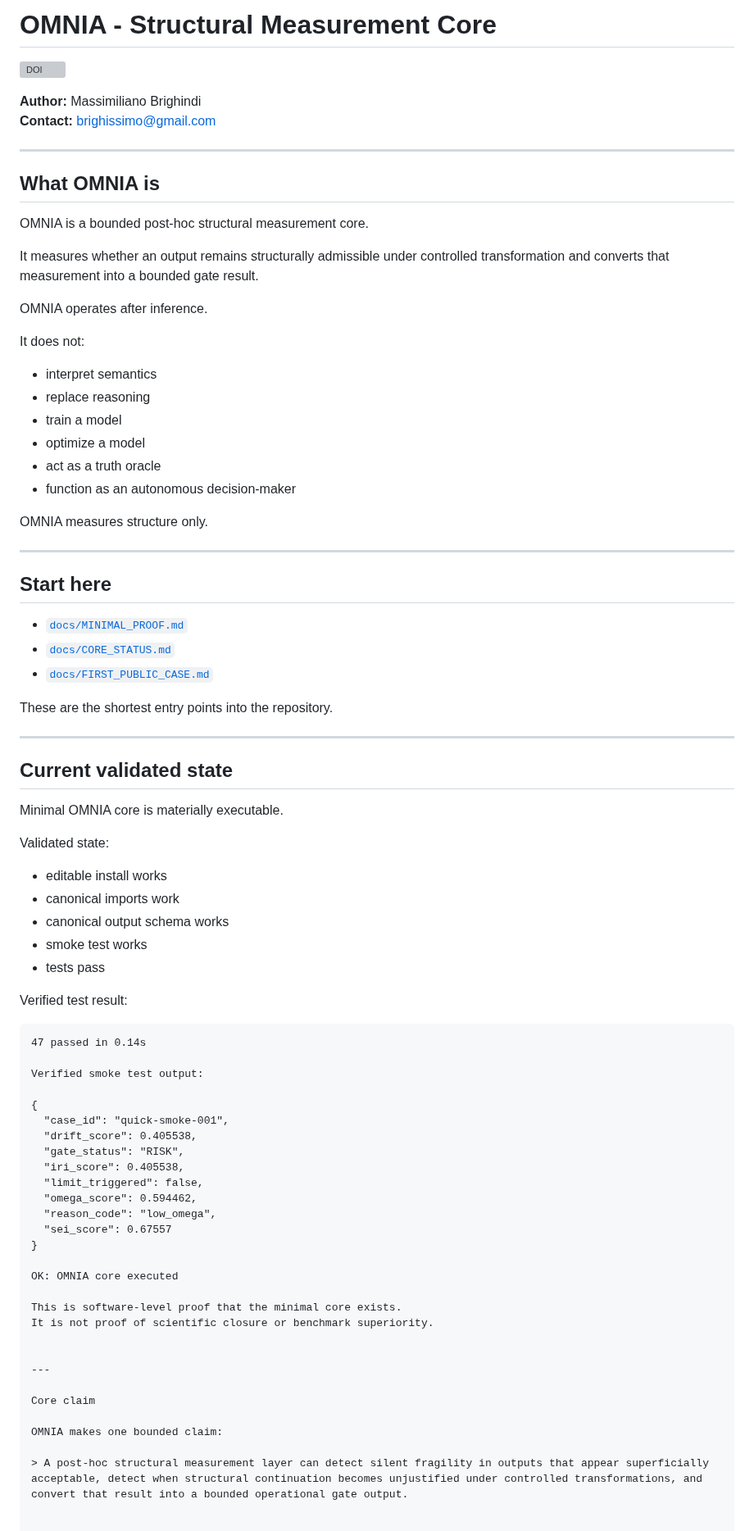
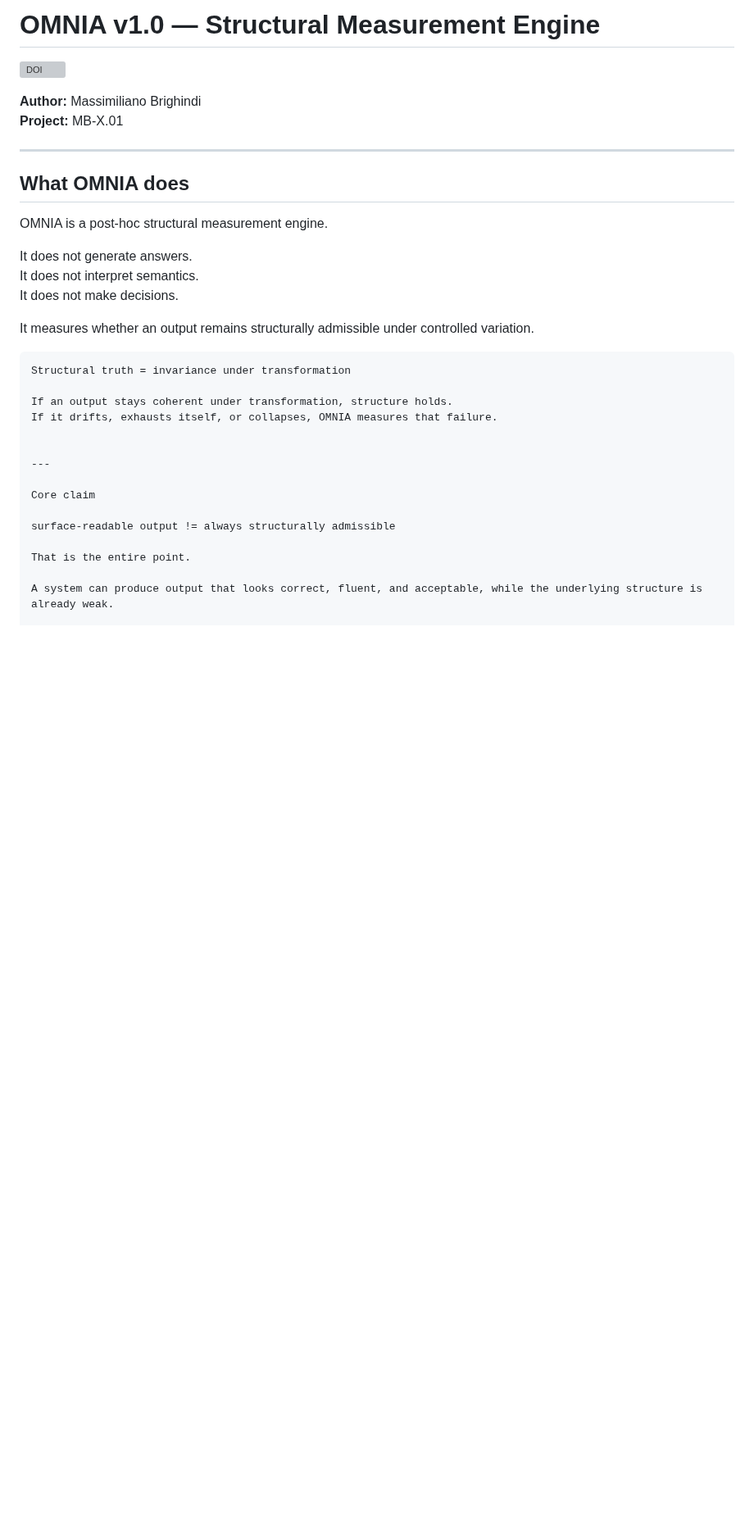
Before and after one commit to Tuttotorna/OMNIA, a Markdown page: README.md, the part around one of its changes. Shown at 82% size. Drawn GitHub-style; blank space fills up the shorter version; grey boxes are pictures that could not be loaded.

````diff
--- a/README.md
+++ b/README.md
@@ -1,2 +1,2 @@
-# OMNIA - Structural Measurement Core
+# OMNIA v1.0 — Structural Measurement Engine
 
@@ -4,82 +4,33 @@
 
 **Author:** Massimiliano Brighindi
-**Contact:** brighissimo@gmail.com
+**Project:** MB-X.01
 
 ---
 
-## What OMNIA is
+## What OMNIA does
 
-OMNIA is a bounded post-hoc structural measurement core.
+OMNIA is a post-hoc structural measurement engine.
 
-It measures whether an output remains structurally admissible under controlled transformation and converts that measurement into a bounded gate result.
+It does not generate answers.
+It does not interpret semantics.
+It does not make decisions.
 
-OMNIA operates after inference.
-
-It does not:
-
-- interpret semantics
-- replace reasoning
-- train a model
-- optimize a model
-- act as a truth oracle
-- function as an autonomous decision-maker
-
-OMNIA measures structure only.
-
----
-
-## Start here
-
-- [`docs/MINIMAL_PROOF.md`](./docs/MINIMAL_PROOF.md)
-- [`docs/CORE_STATUS.md`](./docs/CORE_STATUS.md)
-- [`docs/FIRST_PUBLIC_CASE.md`](./docs/FIRST_PUBLIC_CASE.md)
-
-These are the shortest entry points into the repository.
-
----
-
-## Current validated state
-
-Minimal OMNIA core is materially executable.
-
-Validated state:
-
-- editable install works
-- canonical imports work
-- canonical output schema works
-- smoke test works
-- tests pass
-
-Verified test result:
+It measures whether an output remains structurally admissible under controlled variation.
 
 ```text
-47 passed in 0.14s
+Structural truth = invariance under transformation
 
-Verified smoke test output:
-
-{
-  "case_id": "quick-smoke-001",
-  "drift_score": 0.405538,
-  "gate_status": "RISK",
-  "iri_score": 0.405538,
-  "limit_triggered": false,
-  "omega_score": 0.594462,
-  "reason_code": "low_omega",
-  "sei_score": 0.67557
-}
-
-OK: OMNIA core executed
-
-This is software-level proof that the minimal core exists.
-It is not proof of scientific closure or benchmark superiority.
+If an output stays coherent under transformation, structure holds.
+If it drifts, exhausts itself, or collapses, OMNIA measures that failure.
 
 
 ---
 
 Core claim
 
-OMNIA makes one bounded claim:
+surface-readable output != always structurally admissible
 
-> A post-hoc structural measurement layer can detect silent fragility in outputs that appear superficially acceptable, detect when structural continuation becomes unjustified under controlled transformations, and convert that result into a bounded operational gate output.
+That is the entire point.
 
+A system can produce output that looks correct, fluent, and acceptable, while the underlying structure is already weak.
 
````
Also changed, not shown: other parts of README.md (+185 -344 lines).
